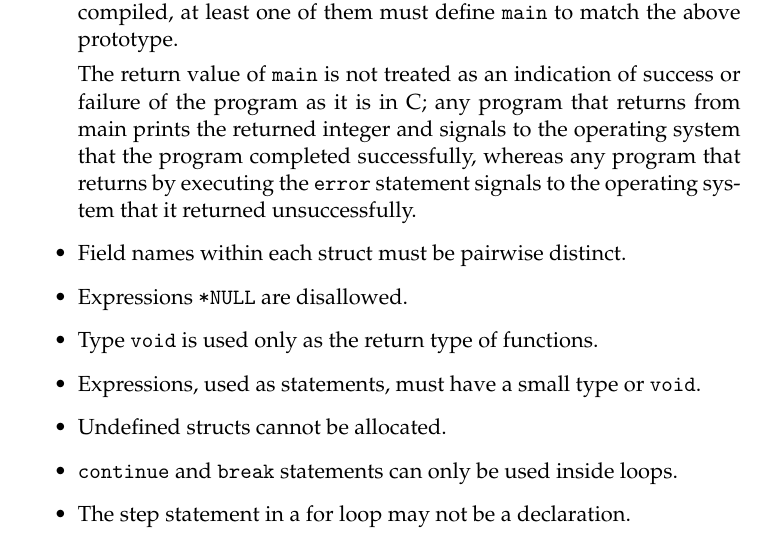
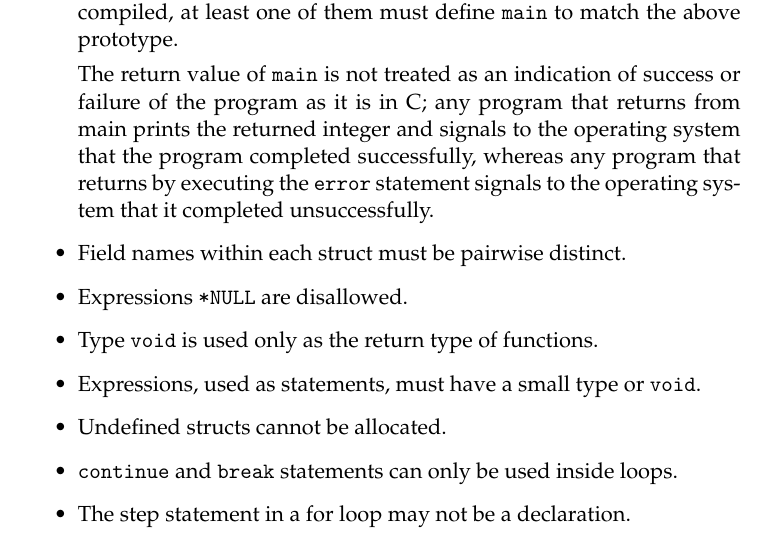
Before and after one commit to zld3002/c0lang, a LaTeX document (cc0/doc/reference/c0-reference.tex): part of page 20 of 21, cut so that both start at the same text. Compiled offline with pdfLaTeX.

Commit message:
Careful with the language...
git-svn-id: https://svn.concert.cs.cmu.edu/c0@165 59102d7d-8565-4dee-862f-f79749aaa1f2

```diff
--- a/cc0/doc/reference/c0-reference.tex
+++ b/cc0/doc/reference/c0-reference.tex
@@ -974,7 +974,7 @@ The static semantics enforces the following conditions.
   returns from main prints the returned integer and signals to the
   operating system that the program completed successfully, whereas
   any program that returns by executing the \verb'error' statement
-  signals to the operating system that it returned unsuccessfully.
+  signals to the operating system that it completed unsuccessfully.
 \item Field names within each struct must be pairwise distinct.
 \item Expressions \verb'*NULL' are disallowed.
 \item Type \verb'void' is used only as the return type of functions.
```
